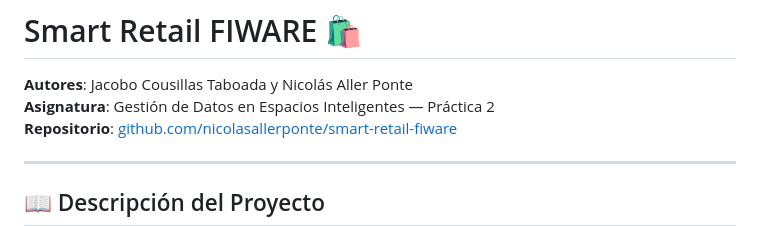
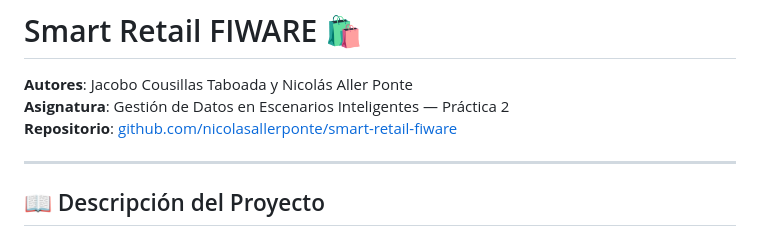
Before and after one commit to nicolasallerponte/smart-retail-fiware, a Markdown page: README.md, the part around the change. Rendered like a GitHub page.

```diff
--- a/README.md
+++ b/README.md
@@ -1,7 +1,7 @@
 # Smart Retail FIWARE 🛍️
 
 **Autores**: Jacobo Cousillas Taboada y Nicolás Aller Ponte
-**Asignatura**: Gestión de Datos en Espacios Inteligentes — Práctica 2
+**Asignatura**: Gestión de Datos en Escenarios Inteligentes — Práctica 2
 **Repositorio**: [github.com/nicolasallerponte/smart-retail-fiware](https://github.com/nicolasallerponte/smart-retail-fiware)
 
 ---
```
